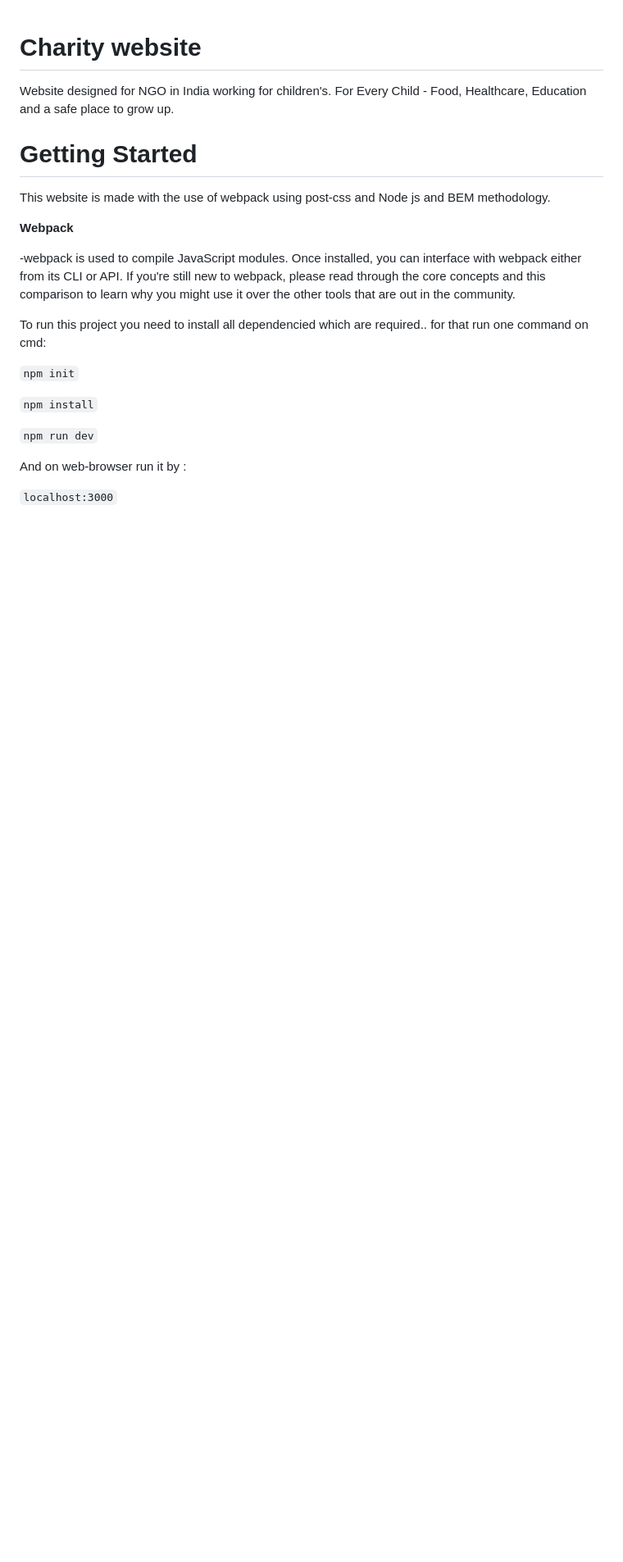
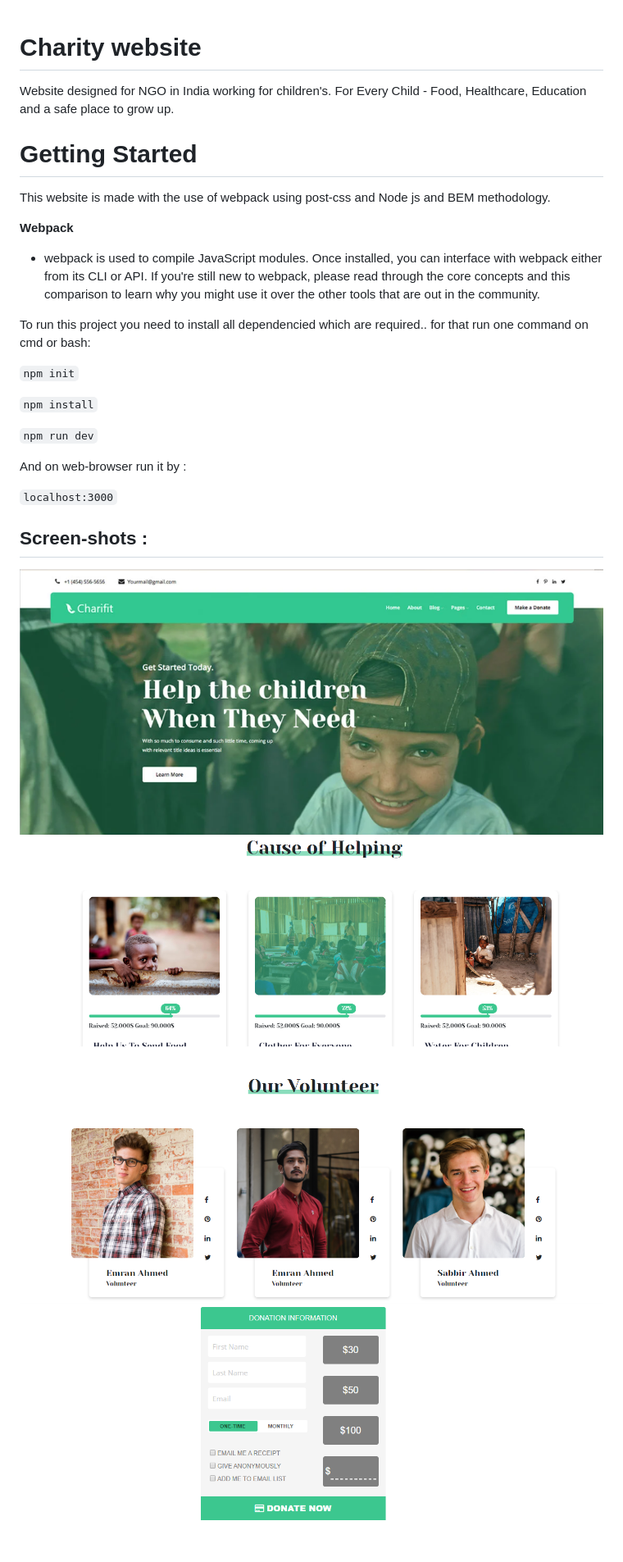
Before and after one commit to snehabirodkar/Charity, a Markdown page: README.md, the part around the change. Shown at 82% size. GitHub-like rendering; pictures changed too: images/screenshots/desktop1.png (added), images/screenshots/donation.png (added), images/screenshots/helping.png (added); blank space fills up the shorter version.

Commit message:
Readme added

```diff
--- a/README.md
+++ b/README.md
@@ -8,10 +8,10 @@ This website is made with the use of webpack using post-css and Node js and BEM
 
 **Webpack**
 
--webpack is used to compile JavaScript modules. Once installed, you can interface with webpack either from its CLI or API. If     you're still new to webpack, please read through the core concepts and this comparison to learn why you might use it over the   other tools that are out in the community.
+- webpack is used to compile JavaScript modules. Once installed, you can interface with webpack either from its CLI or API. If     you're still new to webpack, please read through the core concepts and this comparison to learn why you might use it over the   other tools that are out in the community.
 
  To run this project you need to install all dependencied which are required..
- for that run one command on cmd:
+ for that run one command on cmd or bash:
 
  `npm init`
 
@@ -24,3 +24,10 @@ This website is made with the use of webpack using post-css and Node js and BEM
  And on web-browser run it by :
 
  `localhost:3000`
+
+ ## Screen-shots :
+
+![Screenshot1](images/screenshots/desktop1.png)
+![Screenshot1](images/screenshots/helping.png)
+![Screenshot1](images/screenshots/volunteer.png)
+![Screenshot1](images/screenshots/donation.png)
```
